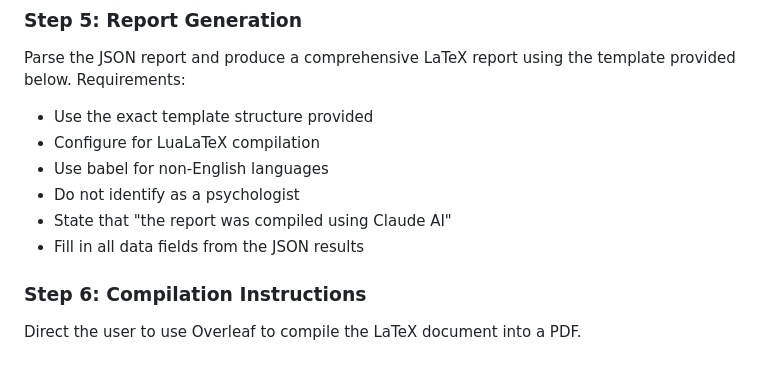
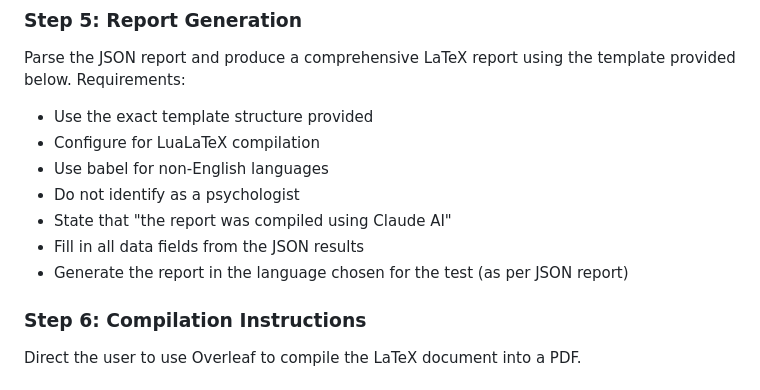
Before and after one commit to raphink/raads-r, a Markdown page: claude.md, the part around the change. GitHub-like rendering.

Commit message:
report language
Signed-off-by: Raphaël Pinson <raphael@isovalent.com>

```diff
--- a/claude.md
+++ b/claude.md
@@ -36,6 +36,7 @@ Parse the JSON report and produce a comprehensive LaTeX report using the templat
 - Do not identify as a psychologist
 - State that "the report was compiled using Claude AI"
 - Fill in all data fields from the JSON results
+- Generate the report in the language chosen for the test (as per JSON report)
 
 ### Step 6: Compilation Instructions
 Direct the user to use Overleaf to compile the LaTeX document into a PDF.
```
